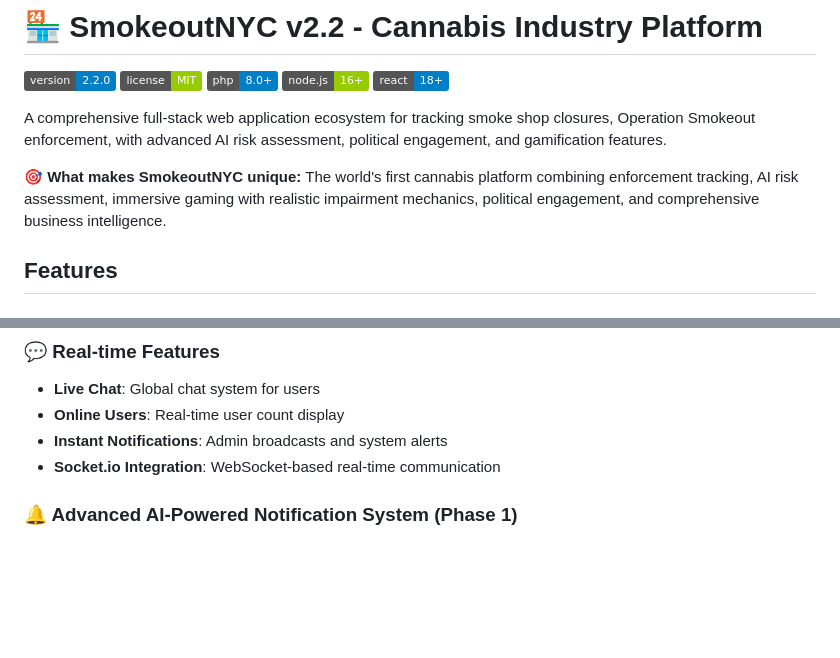
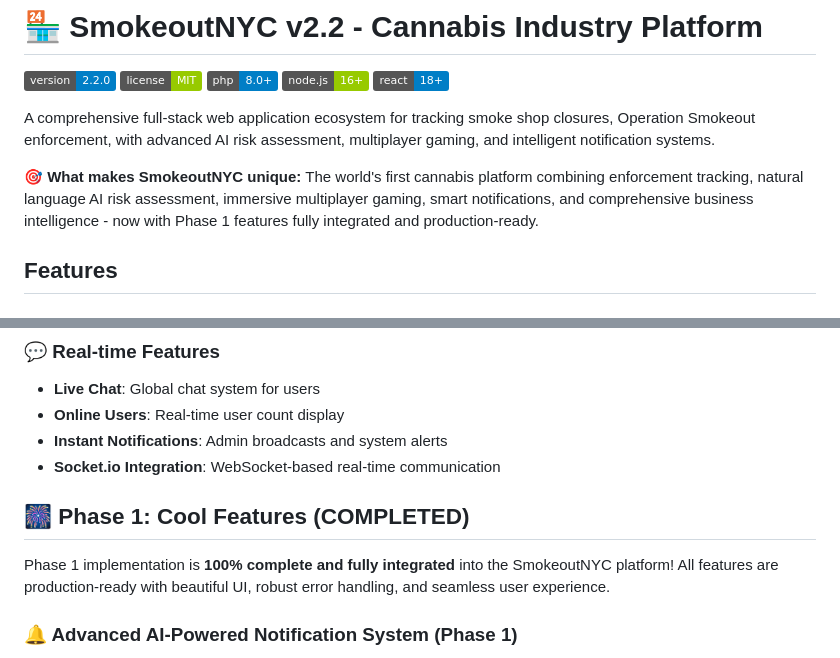
Before and after one commit to straticus1/smokeout-nyc, a Markdown page: README.md, 2 parts joined by grey strips. GitHub-like rendering; badges without logos; blank space fills up the shorter version.

```diff
--- a/README.md
+++ b/README.md
@@ -6,9 +6,9 @@
 [![Node.js](https://img.shields.io/badge/node.js-16%2B-green.svg)](https://nodejs.org)
 [![React](https://img.shields.io/badge/react-18%2B-blue.svg)](https://reactjs.org)
 
-A comprehensive full-stack web application ecosystem for tracking smoke shop closures, Operation Smokeout enforcement, with advanced AI risk assessment, political engagement, and gamification features.
+A comprehensive full-stack web application ecosystem for tracking smoke shop closures, Operation Smokeout enforcement, with advanced AI risk assessment, multiplayer gaming, and intelligent notification systems.
 
-**🎯 What makes SmokeoutNYC unique:** The world's first cannabis platform combining enforcement tracking, AI risk assessment, immersive gaming with realistic impairment mechanics, political engagement, and comprehensive business intelligence.
+**🎯 What makes SmokeoutNYC unique:** The world's first cannabis platform combining enforcement tracking, natural language AI risk assessment, immersive multiplayer gaming, smart notifications, and comprehensive business intelligence - now with Phase 1 features fully integrated and production-ready.
 
 ## Features
 
@@ -61,6 +61,10 @@ A comprehensive full-stack web application ecosystem for tracking smoke shop clo
 - **Online Users**: Real-time user count display
 - **Instant Notifications**: Admin broadcasts and system alerts
 - **Socket.io Integration**: WebSocket-based real-time communication
+
+## 🎆 Phase 1: Cool Features (COMPLETED)
+
+Phase 1 implementation is **100% complete and fully integrated** into the SmokeoutNYC platform! All features are production-ready with beautiful UI, robust error handling, and seamless user experience.
 
 ### 🔔 Advanced AI-Powered Notification System (Phase 1)
 - **Smart Delivery Optimization**: AI-powered timing and channel selection
```
Also changed, not shown: other parts of README.md (+34 -2 lines), CHANGELOG.md (+36 -1 lines).
